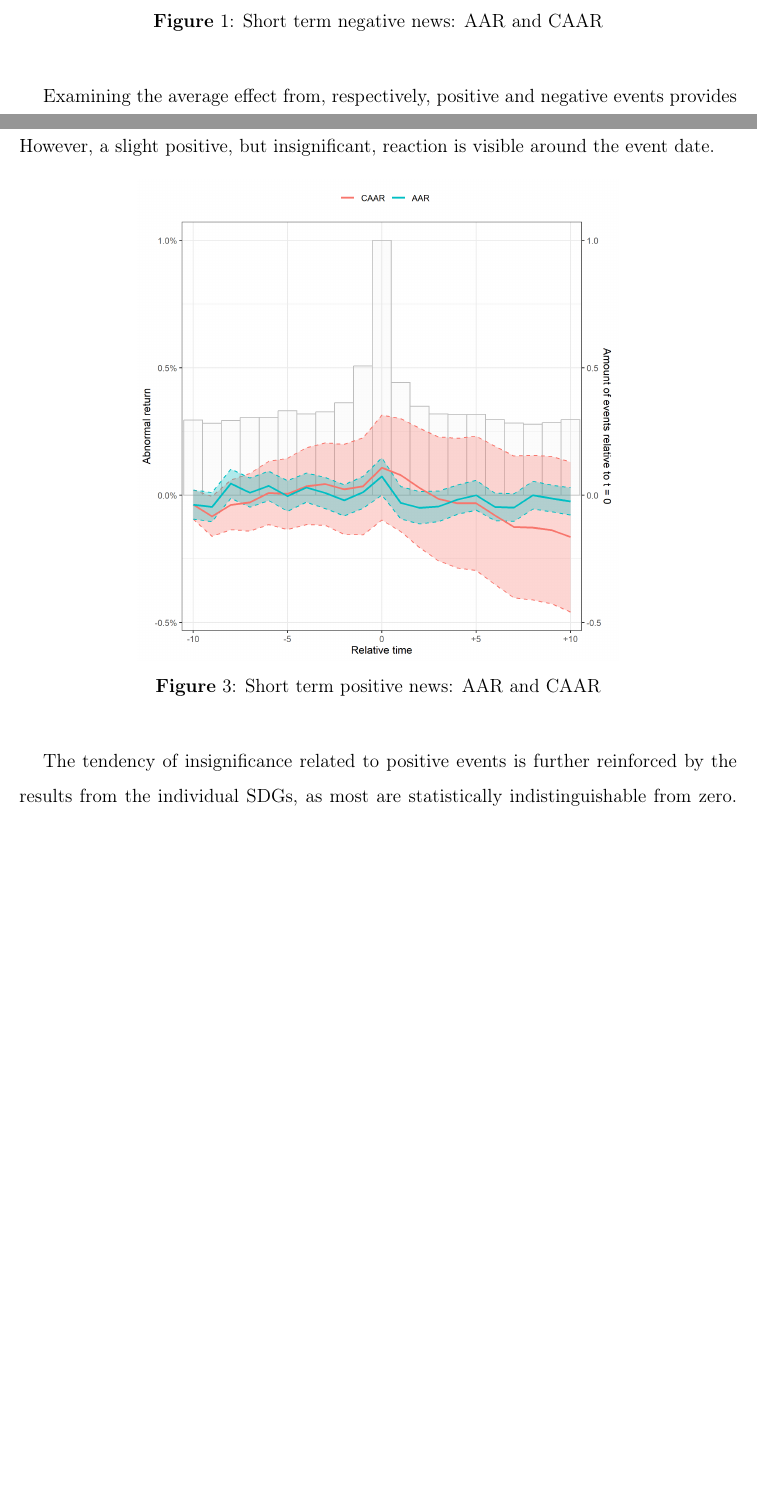
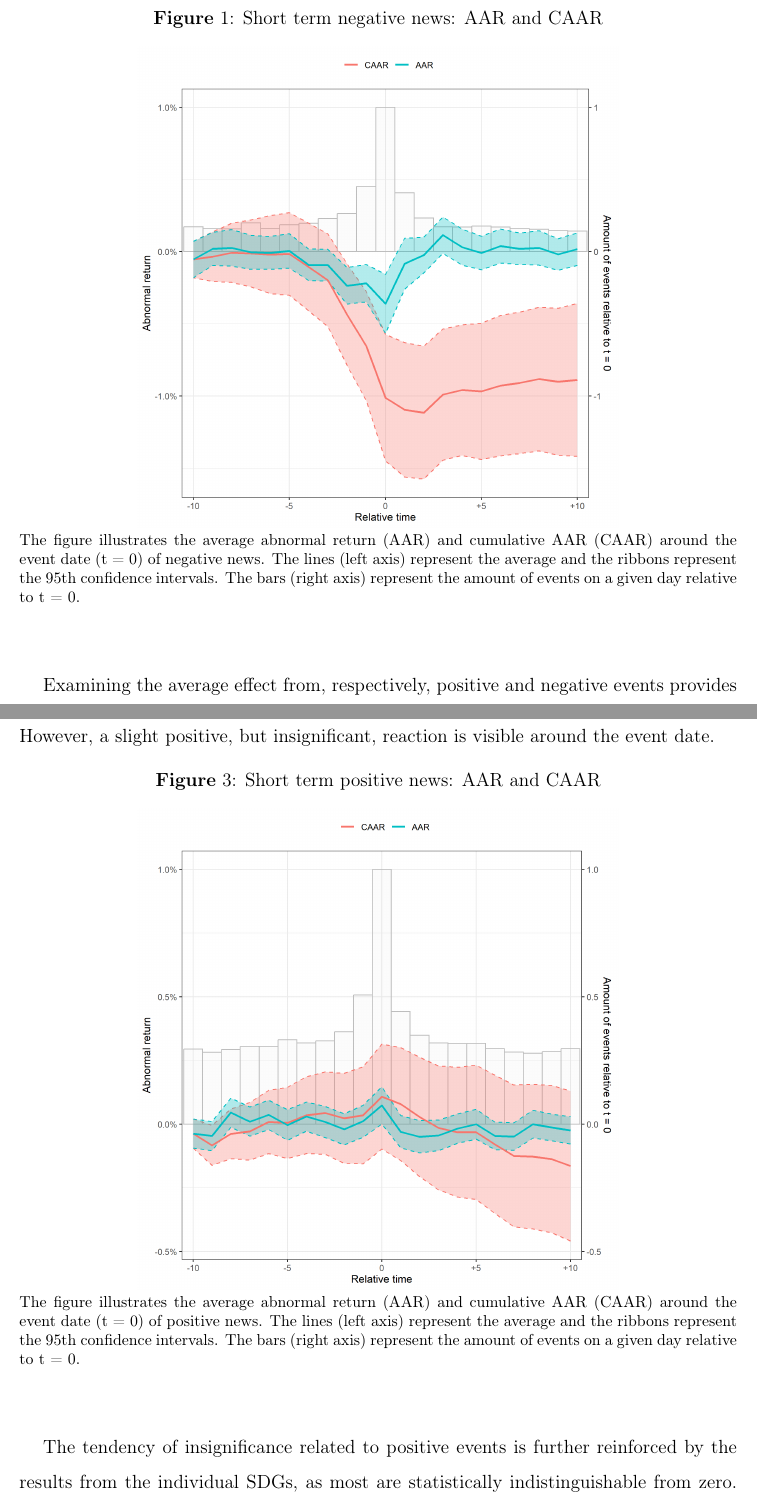
Before and after one commit to martinskafte321/Master_thesis, a LaTeX document (Output/main.tex, which reads Projekt/4.Empirical results.tex): two parts of pages 20 and 22 of 31 before the commit and two parts of pages 20 and 22 of 32 after it, joined at a grey line, cut so that both start at the same text, the shorter picture padded with empty space. Compiled offline with pdfLaTeX.

Commit message:
Updates from Overleaf

```diff
--- a/Projekt/4.Empirical results.tex
+++ b/Projekt/4.Empirical results.tex
@@ -20,8 +22,9 @@ Moreover, the AAR is significantly negative between $t=-2$ and $t=0$ at $95\%$.
 
 \begin{figure} [H]
     \centering
+    \caption{Short term negative news: AAR and CAAR}
     \includegraphics[scale=0.6]{Projekt/1.Figures analysis/ST_negative_all_CI.png}
-    \caption{Short term negative news: AAR and CAAR}
+     \caption*{\footnotesize The figure illustrates the average abnormal return (AAR) and cumulative AAR (CAAR) around the event date (t = 0) of negative news. The lines (left axis) represent the average and the ribbons represent the 95th confidence intervals. The bars (right axis) represent the amount of events on a given day relative to t = 0. }
     \label{fig:ST_neg_news}
 \end{figure}
 
@@ -46,8 +49,9 @@ The identified positive events doesn't seem to be associated with any reaction f
 
 \begin{figure} [H]
     \centering
+    \caption{Short term positive news: AAR and CAAR}
     \includegraphics[scale=0.6]{Projekt/1.Figures analysis/ST_positive_all_CI.png}
-    \caption{Short term positive news: AAR and CAAR}
+    \caption*{\footnotesize The figure illustrates the average abnormal return (AAR) and cumulative AAR (CAAR) around the event date (t = 0) of positive news. The lines (left axis) represent the average and the ribbons represent the 95th confidence intervals. The bars (right axis) represent the amount of events on a given day relative to t = 0. }
     \label{fig:ST_pos_news}
 \end{figure}
 
```
Also changed, not shown: Projekt/4.Empirical results.tex (11 more changed lines).
